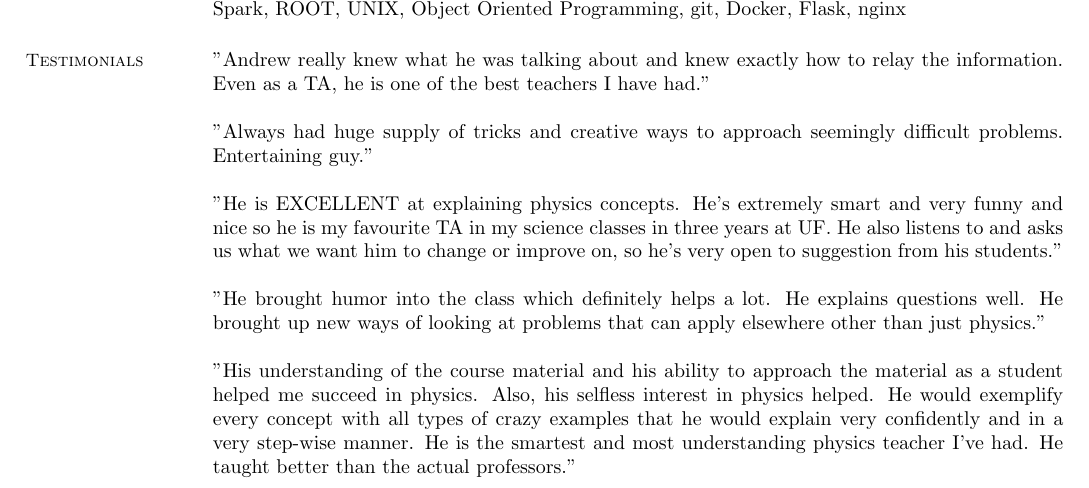
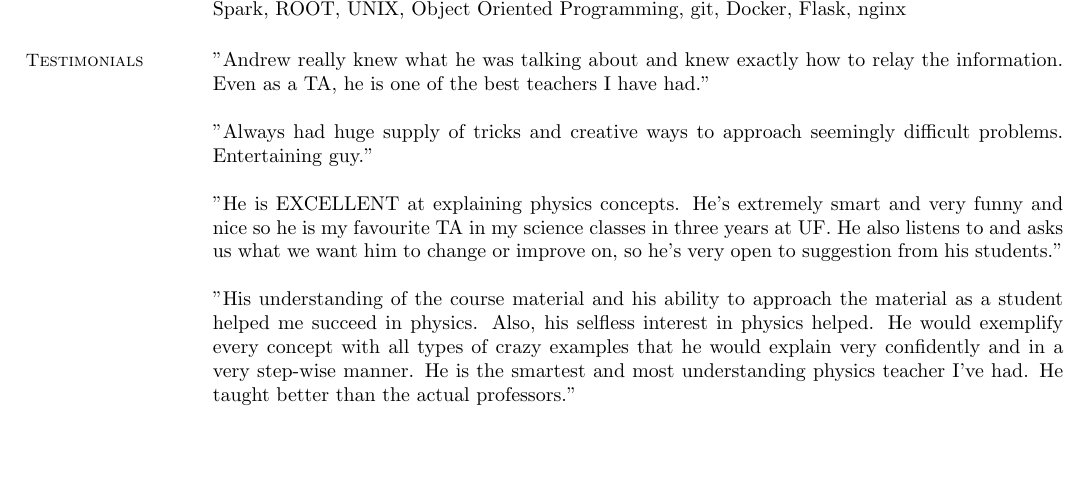
Before and after one commit to acarnes/resume, a LaTeX CV (andrew_carnes_resume-2021-09-22.tex): part of page 2 of 2, cut so that both start at the same text, the shorter picture padded with empty space. Compiled offline with pdfLaTeX.

Commit message:
updating to latest

```diff
--- a/andrew_carnes_resume-2021-09-22.tex
+++ b/andrew_carnes_resume-2021-09-22.tex
@@ -113,7 +113,6 @@
               "Andrew really knew what he was talking about and knew exactly how to relay the information. Even as a TA, he is one of the best teachers I have had."
              \\ \\ "Always had huge supply of tricks and creative ways to approach seemingly difficult problems. Entertaining guy."
              \\ \\ "He is EXCELLENT at explaining physics concepts. He's extremely smart and very funny and nice so he is my favourite TA in my science classes in three years at UF. He also listens to and asks us what we want him to change or improve on, so he's very open to suggestion from his students."
-             \\ \\ "He brought humor into the class which definitely helps a lot. He explains questions well. He brought up new ways of looking at problems that can apply elsewhere other than just physics."
              \\ \\ "His understanding of the course material and his ability to approach the material as a student helped me succeed in physics. Also, his selfless interest in physics helped. He would exemplify every concept with all types of crazy examples that he would explain very confidently and in a very step-wise manner. He is the smartest and most understanding physics teacher I've had. He taught better than the actual professors."
 \end{resume}
 \end{document}
```
Also changed, not shown: andrew_carnes_resume-2021-09-22.pdf.
